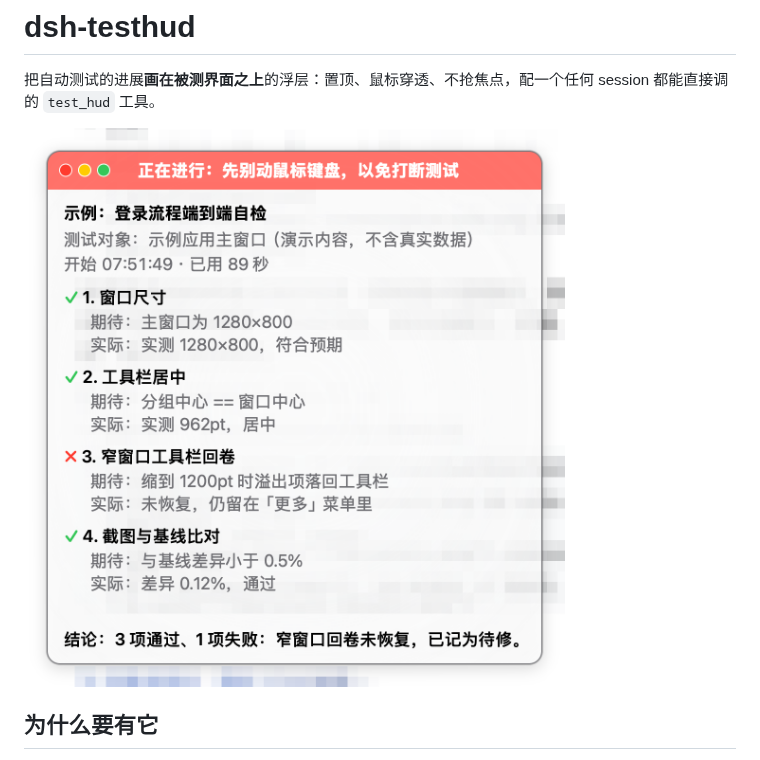
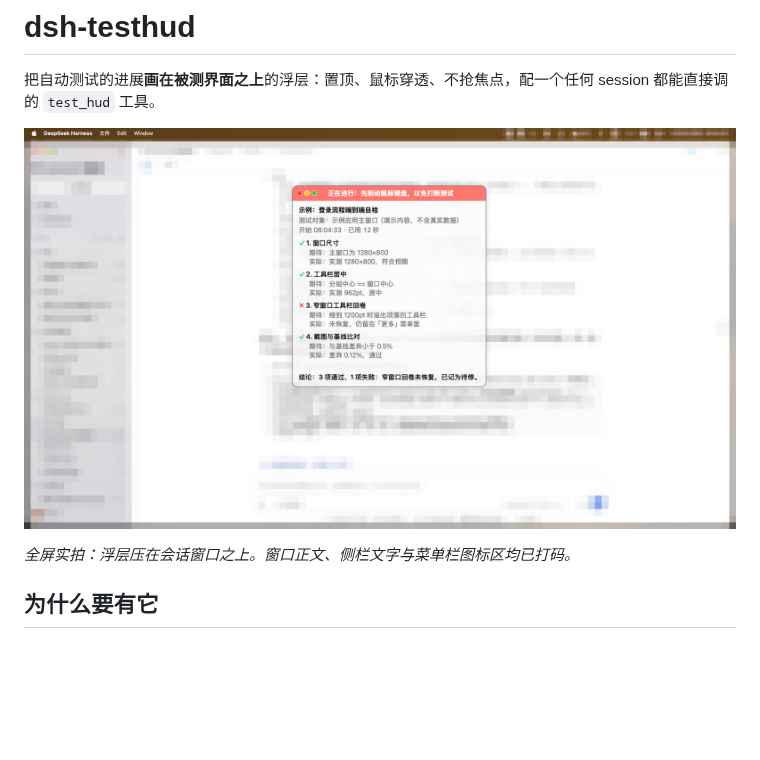
Before and after one commit to yijiezhong/dsh-testhud, a Markdown page: README.zh.md, the part around the change. GitHub-like rendering; pictures changed too: assets/panel.png; blank space fills up the shorter version.

```diff
--- a/README.zh.md
+++ b/README.zh.md
@@ -3,6 +3,8 @@
 把自动测试的进展**画在被测界面之上**的浮层：置顶、鼠标穿透、不抢焦点，配一个任何 session 都能直接调的 `test_hud` 工具。
 
 ![浮层长这样](assets/panel.png)
+
+*全屏实拍：浮层压在会话窗口之上。窗口正文、侧栏文字与菜单栏图标区均已打码。*
 
 ## 为什么要有它
 
```
Also changed, not shown: README.md (+2 -0 lines).
